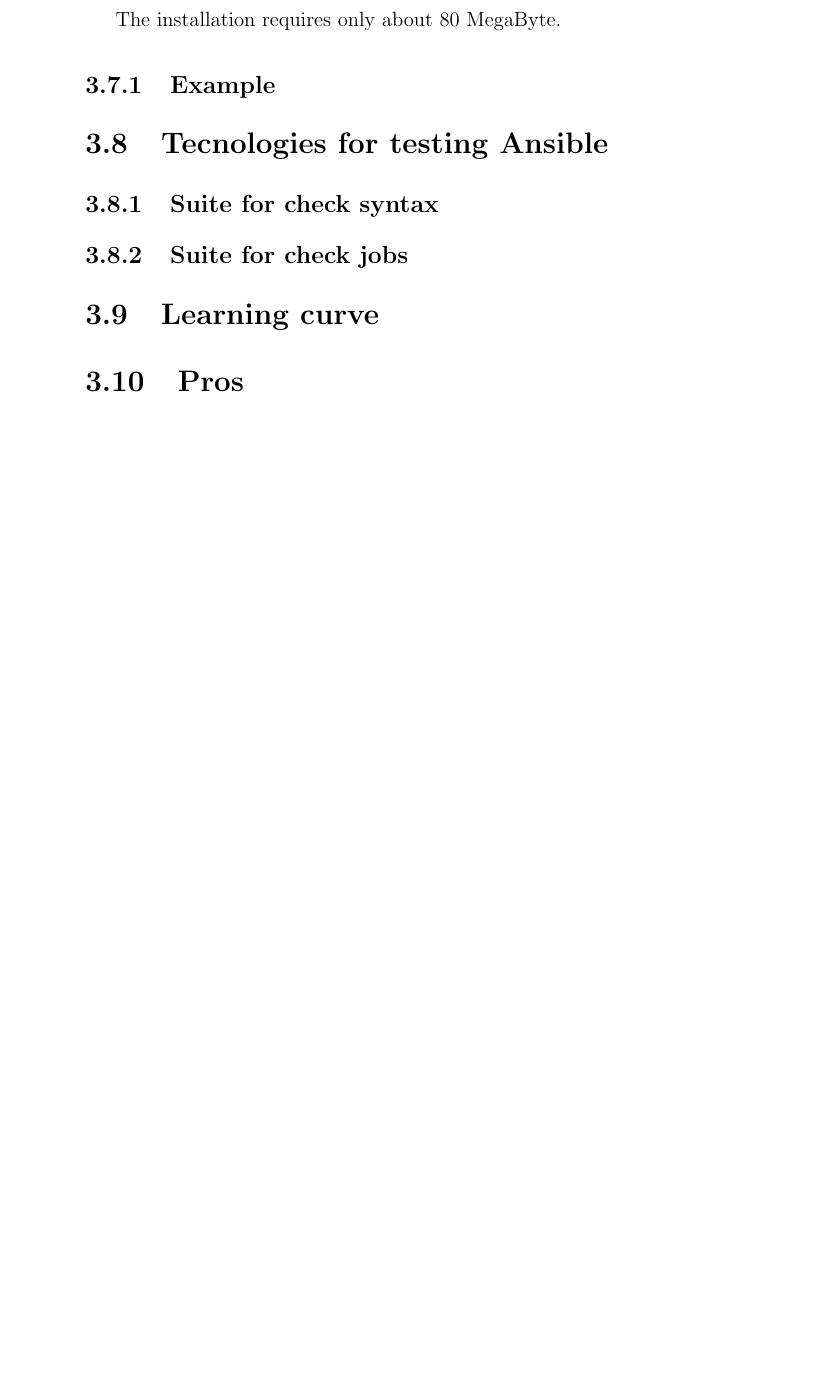
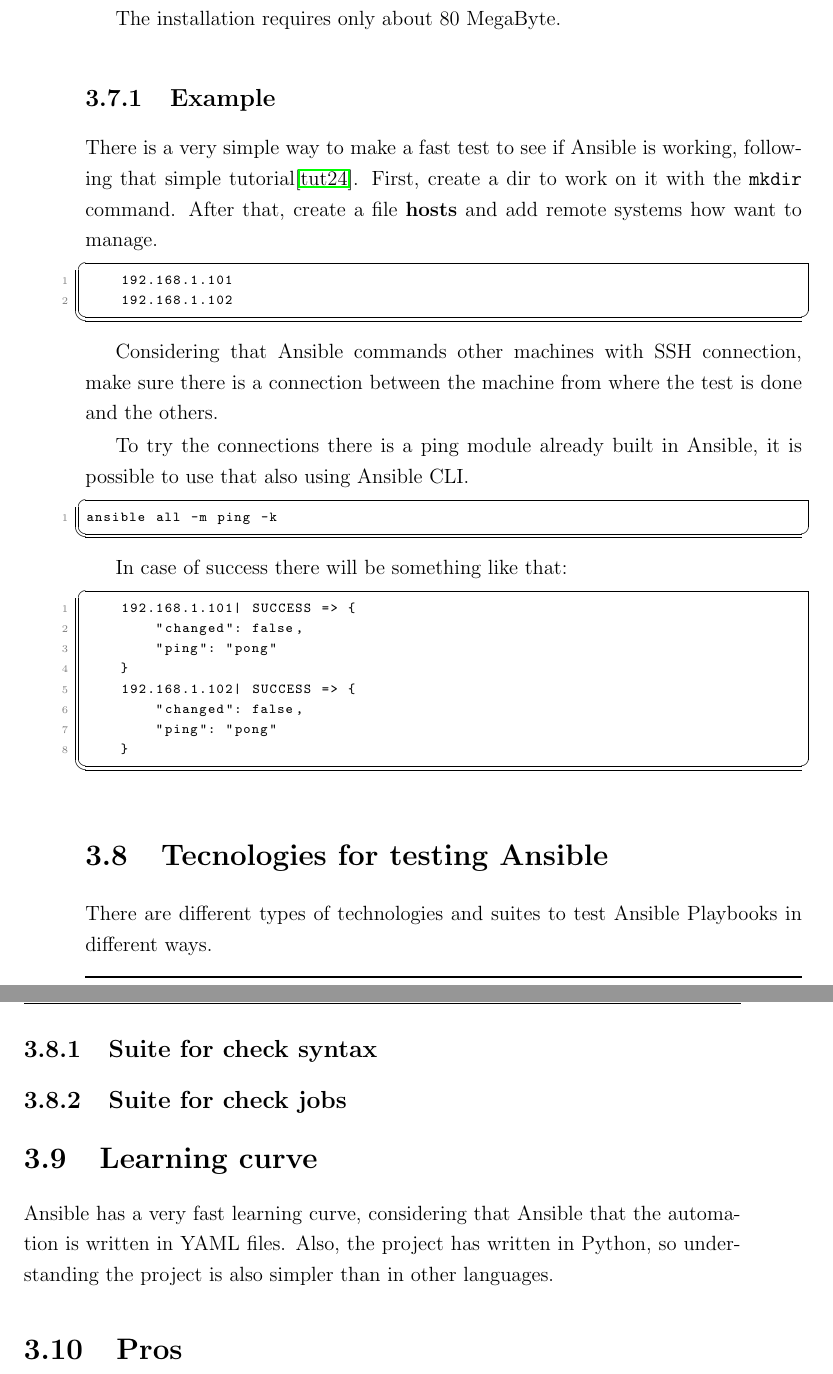
Before and after one commit to pikalab-unibo-students/master-thesis-donati-ay2223, a LaTeX thesis (thesis-main.tex): part of page 28 of 34 before the commit and two parts of pages 28 and 29 of 36 after it, the two joined at a grey line, cut so that both start at the same text, the shorter picture padded with empty space. Compiled offline with pdfLaTeX.

Commit message:
little addition to Ansible

```diff
--- a/thesis-main.tex
+++ b/thesis-main.tex
@@ -357,14 +365,43 @@
 The installation requires only about 80 MegaByte.
 
 \subsection{Example}
-%prova questo
-%https://riptutorial.com/ansible/example/5069/hello--world
+
+There is a very simple way to make a fast test to see if Ansible is working, following that simple tutorial\cite{ansibleRIP}.
+First, create a dir to work on it with the \texttt{mkdir} command.
+After that, create a file \textbf{hosts} and add remote systems how want to manage.
+\begin{lstlisting}
+    192.168.1.101
+    192.168.1.102
+\end{lstlisting}
+
+Considering that Ansible commands other machines with SSH connection, make sure there is a connection between the machine from where the test is done and the others.
+
+To try the connections there is a ping module already built in Ansible, it is possible to use that also using Ansible CLI.
+\begin{lstlisting}
+ansible all -m ping -k
+\end{lstlisting}
+
+In case of success there will be something like that:
+\begin{lstlisting}
+    192.168.1.101| SUCCESS => {
+        "changed": false,
+        "ping": "pong"
+    }
+    192.168.1.102| SUCCESS => {
+        "changed": false,
+        "ping": "pong"
+    }
+\end{lstlisting}
 
 \section{Tecnologies for testing Ansible}
+There are different types of technologies and suites to test Ansible Playbooks in different ways.
 \subsection{Suite for check syntax}
+
 \subsection{Suite for check jobs}
 
 \section{Learning curve}
+Ansible has a very fast learning curve, considering that Ansible that the automation is written in YAML files.
+Also, the project has written in Python, so understanding the project is also simpler than in other languages.
 
 \section{Pros}
 
```
Also changed, not shown: bibliography.bib (+6 -0 lines), thesis-main.tex (10 more changed lines).
